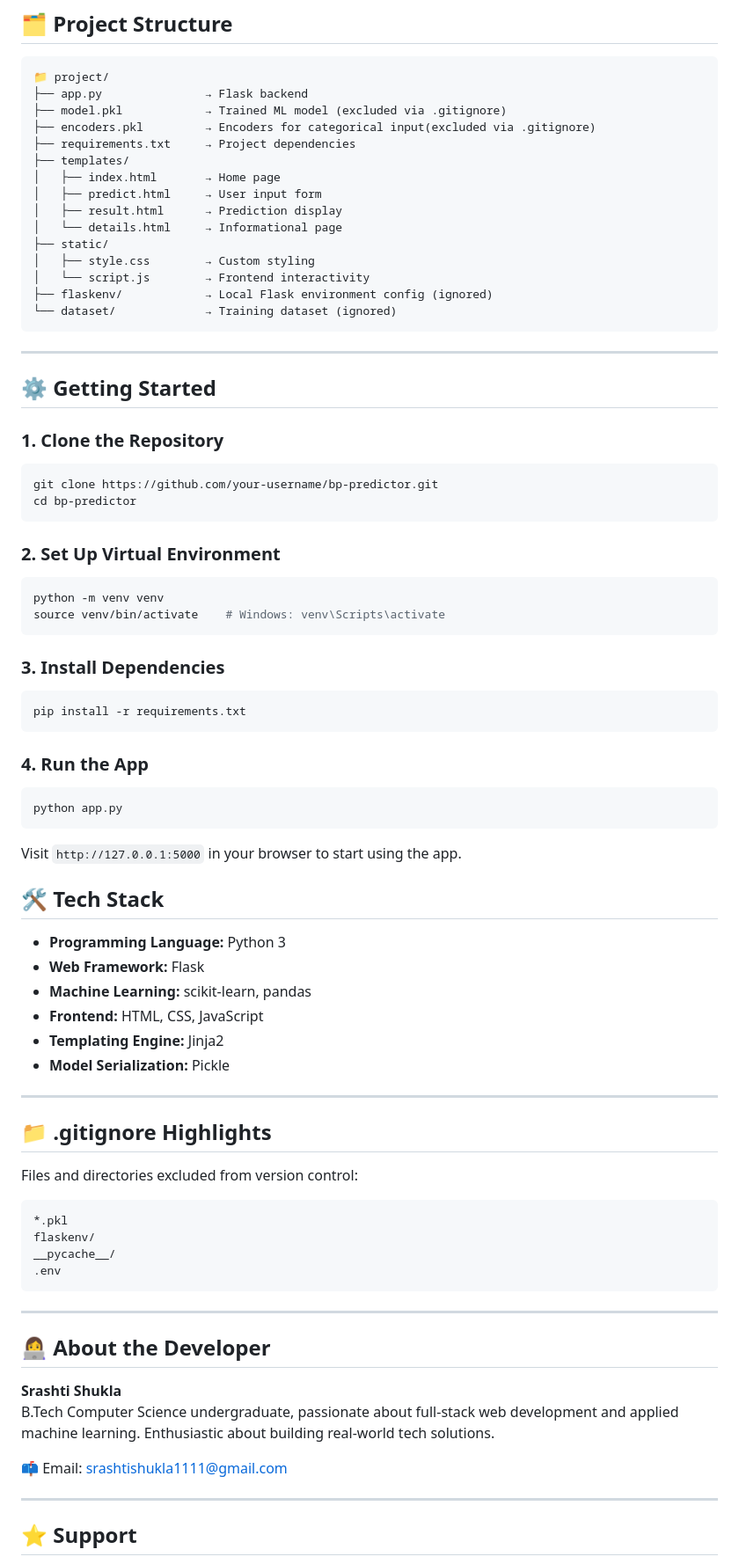
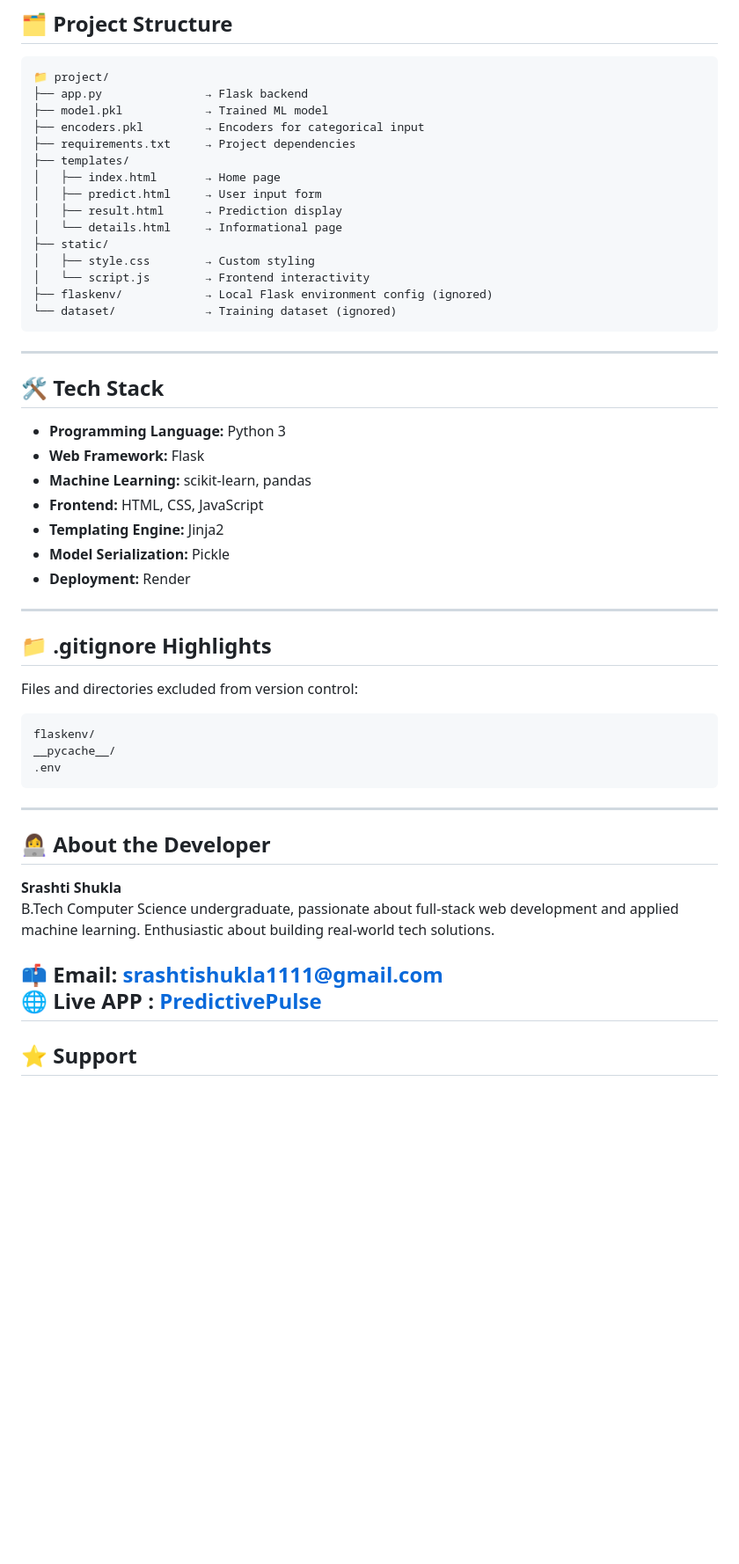
Before and after one commit to SrashtiShukla5803/Predictive_Pulse, a Markdown page: README.md, the part around the change. Shown: that part at 88% size. Rendered like a GitHub page; blank space fills up the shorter version.

````diff
--- a/README.md
+++ b/README.md
@@ -48,8 +48,8 @@ This project demonstrates the integration of a supervised machine learning model
 ```
 📁 project/
 ├── app.py               → Flask backend
-├── model.pkl            → Trained ML model (excluded via .gitignore)
-├── encoders.pkl         → Encoders for categorical input(excluded via .gitignore)
+├── model.pkl            → Trained ML model
+├── encoders.pkl         → Encoders for categorical input
 ├── requirements.txt     → Project dependencies
 ├── templates/
 │   ├── index.html       → Home page
@@ -65,32 +65,6 @@ This project demonstrates the integration of a supervised machine learning model
 
 ---
 
-## ⚙️ Getting Started
-
-### 1. Clone the Repository
-```bash
-git clone https://github.com/your-username/bp-predictor.git
-cd bp-predictor
-```
-
-### 2. Set Up Virtual Environment
-```bash
-python -m venv venv
-source venv/bin/activate    # Windows: venv\Scripts\activate
-```
-
-### 3. Install Dependencies
-```bash
-pip install -r requirements.txt
-```
-
-### 4. Run the App
-```bash
-python app.py
-```
-
-Visit `http://127.0.0.1:5000` in your browser to start using the app.
-
 
 ## 🛠️ Tech Stack
 
@@ -100,7 +74,7 @@ Visit `http://127.0.0.1:5000` in your browser to start using the app.
 - **Frontend:** HTML, CSS, JavaScript
 - **Templating Engine:** Jinja2
 - **Model Serialization:** Pickle
-
+- **Deployment:** Render
 ---
 
 ## 📁 .gitignore Highlights
@@ -108,7 +82,6 @@ Visit `http://127.0.0.1:5000` in your browser to start using the app.
 Files and directories excluded from version control:
 
 ```
-*.pkl
 flaskenv/
 __pycache__/
 .env
@@ -122,7 +95,7 @@ __pycache__/
 B.Tech Computer Science undergraduate, passionate about full-stack web development and applied machine learning. Enthusiastic about building real-world tech solutions.
 
 📫 Email: [srashtishukla1111@gmail.com](mailto:srashtishukla1111@gmail.com)
-
+🌐 Live APP : [PredictivePulse](https://predictivepulse.onrender.com/)
 ---
 
 ## ⭐ Support
````
